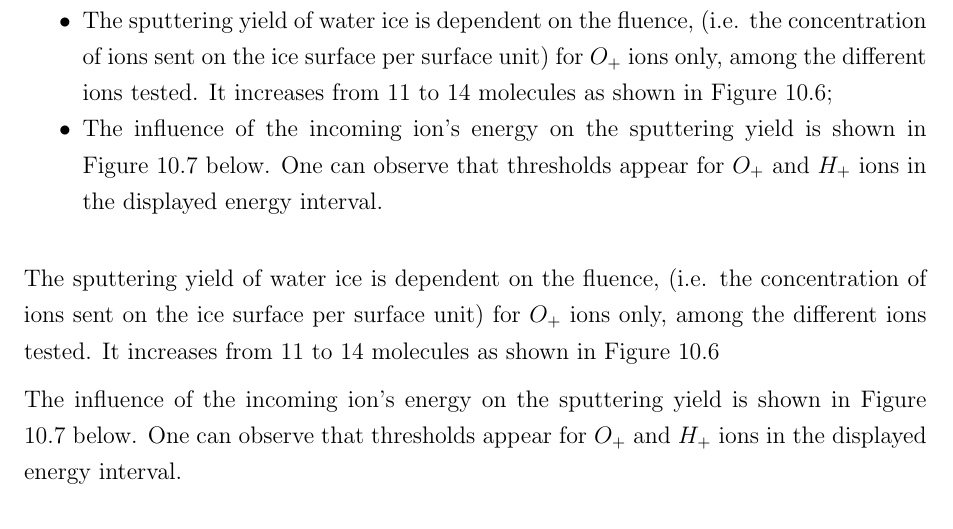
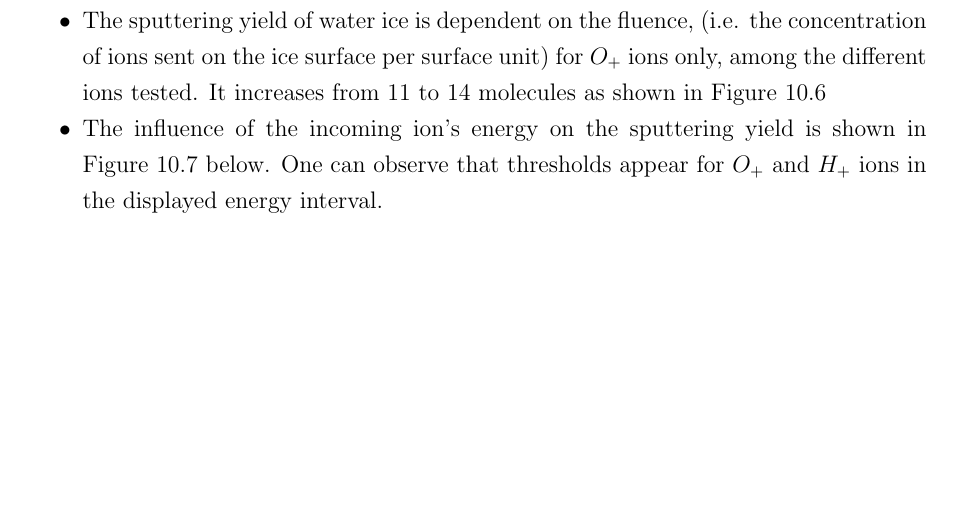
Before and after one commit to Lauszus/SpacecraftInstrumentationSystems30320, a LaTeX thesis (main.tex, which reads Sputtering.tex): part of page 187 of 250, cut so that both start at the same text, the shorter picture padded with empty space. Compiled offline with pdfLaTeX.

Commit message:
Fix compile errors

```diff
--- a/Sputtering.tex
+++ b/Sputtering.tex
@@ -24,8 +23,6 @@ In this research, the sputtering yield of water ice has been measured under seve
 \label{sputtering30kev}
 \end{figure}
 
-    \item {The sputtering yield of water ice is dependent on the fluence, (i.e. the concentration of ions sent on the ice surface per surface unit) for $O_{+}$ ions only, among the different ions tested. It increases from 11 to 14 molecules as shown in Figure \ref{sputteringfluence}}
-
 \begin{figure}[htb]
 \begin{center}
 %\fbox{
@@ -35,8 +32,6 @@ In this research, the sputtering yield of water ice has been measured under seve
 \caption{Influence of fluence on the sputtering yield}
 \label{sputteringfluence}
 \end{figure}
-
-    \item {The influence of the incoming ion's energy on the sputtering yield is shown in Figure \ref{sputteringenergy} below. One can observe that thresholds appear for $O_{+}$ and $H_{+}$ ions in the displayed energy interval.}
 
 \begin{figure}[htb]
 \begin{center}
```
Also changed, not shown: bibliography/biblio.bib (+2 -2 lines), Sputtering.tex (3 more changed lines).
